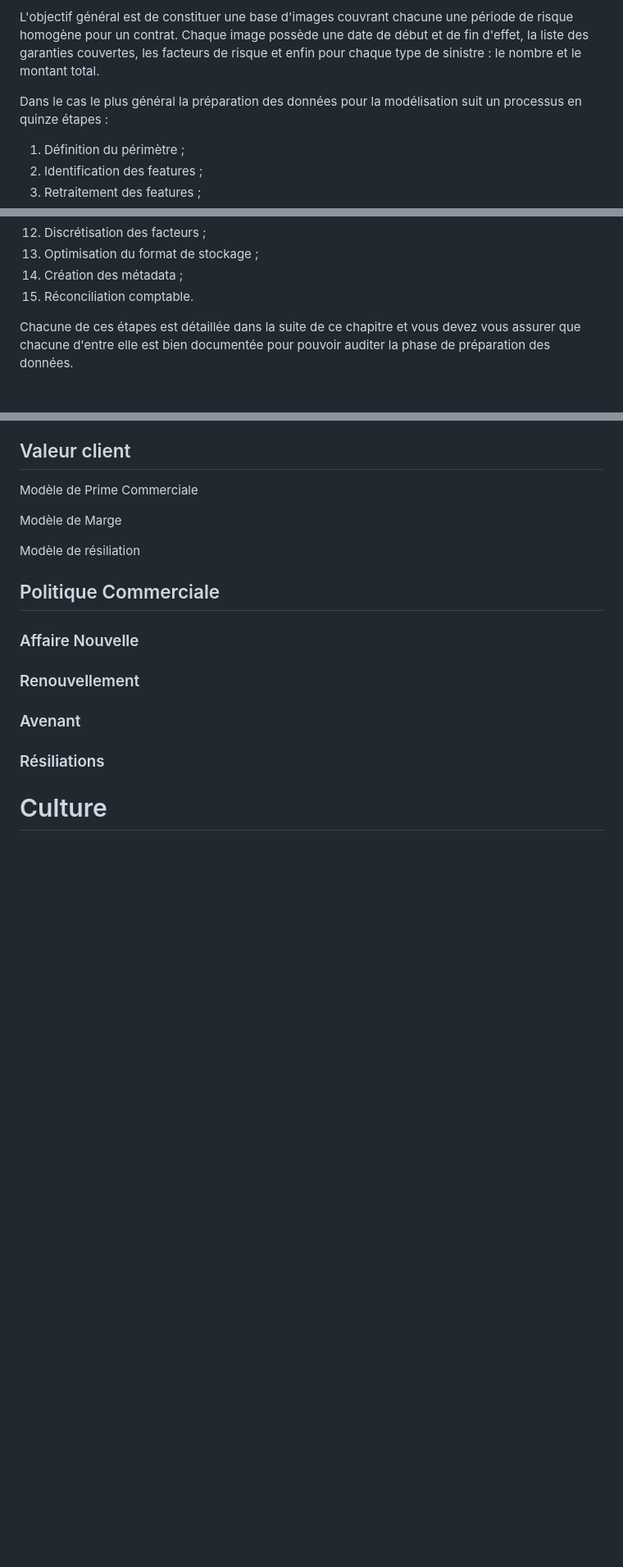
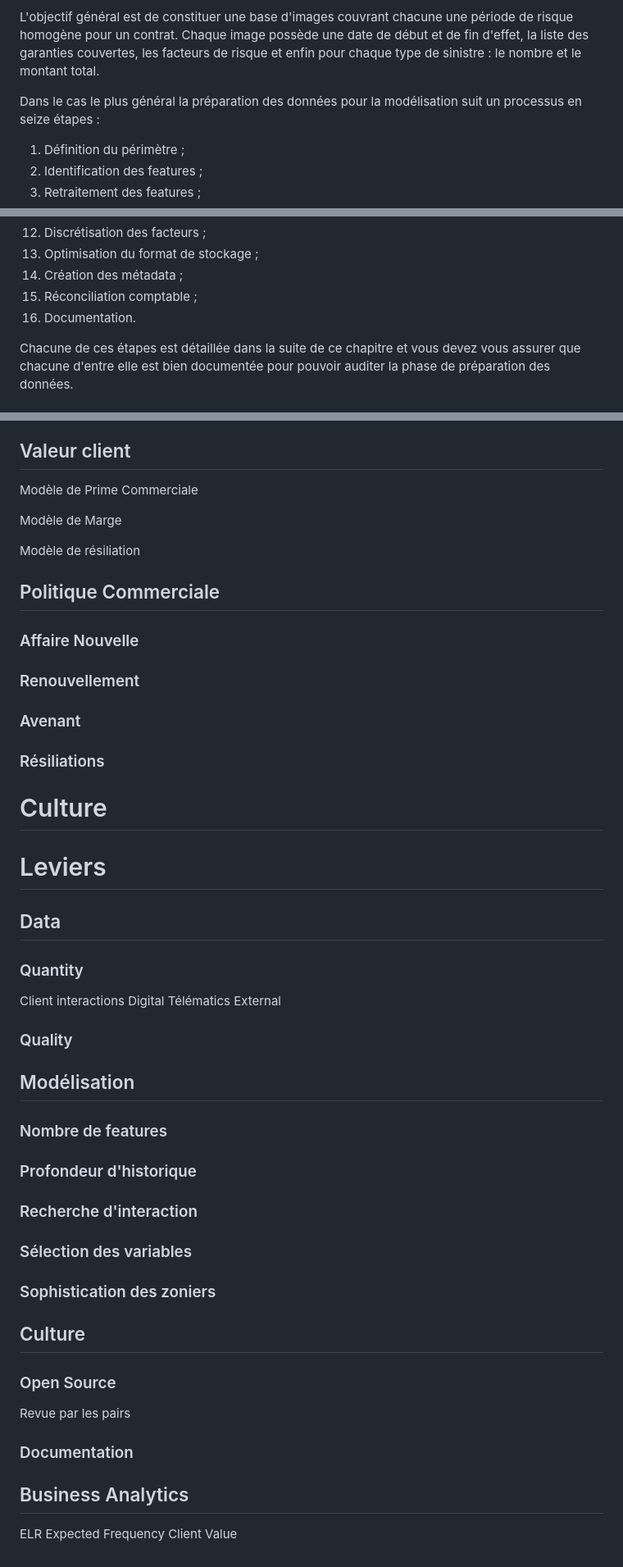
Before and after one commit to juliendurand/pricing-tool, a Markdown page: book/book.md, 3 parts joined by grey strips. Shown: that part at 82% size. Drawn GitHub-style; blank space fills up the shorter version.

```diff
--- a/book/book.md
+++ b/book/book.md
@@ -212,7 +212,7 @@ En fonction de la maturité du système d'information vous devrez réaliser un n
 
 L'objectif général est de constituer une base d'images couvrant chacune une période de risque homogène pour un contrat. Chaque image possède une date de début et de fin d'effet, la liste des garanties couvertes, les facteurs de risque et enfin pour chaque type de sinistre : le nombre et le montant total.
 
-Dans le cas le plus général la préparation des données pour la modélisation suit un processus en quinze étapes :
+Dans le cas le plus général la préparation des données pour la modélisation suit un processus en seize étapes :
 
 1. Définition du périmètre ;
 2. Identification des features ;
@@ -228,7 +228,8 @@ Dans le cas le plus général la préparation des données pour la modélisation
 12. Discrétisation des facteurs ;
 13. Optimisation du format de stockage ;
 14. Création des métadata ;
-15. Réconciliation comptable.
+15. Réconciliation comptable ;
+16. Documentation.
 
 Chacune de ces étapes est détaillée dans la suite de ce chapitre et vous devez vous assurer que chacune d'entre elle est bien documentée pour pouvoir auditer la phase de préparation des données.
 
@@ -672,3 +736,44 @@ Modèle de résiliation
 ### Résiliations
 
 # Culture
+
+
+# Leviers
+
+## Data
+
+### Quantity
+
+Client interactions
+Digital
+Télématics
+External
+
+### Quality
+
+
+## Modélisation
+
+### Nombre de features
+
+### Profondeur d'historique
+
+### Recherche d'interaction
+
+### Sélection des variables
+
+### Sophistication des zoniers
+
+## Culture
+
+### Open Source
+
+Revue par les pairs
+
+### Documentation
+
+## Business Analytics
+
+ELR
+Expected Frequency
+Client Value
```
Also changed, not shown: other parts of book/book.md (+70 -7 lines), book/img/img_datapre_reco.png (added), 2 other files.
